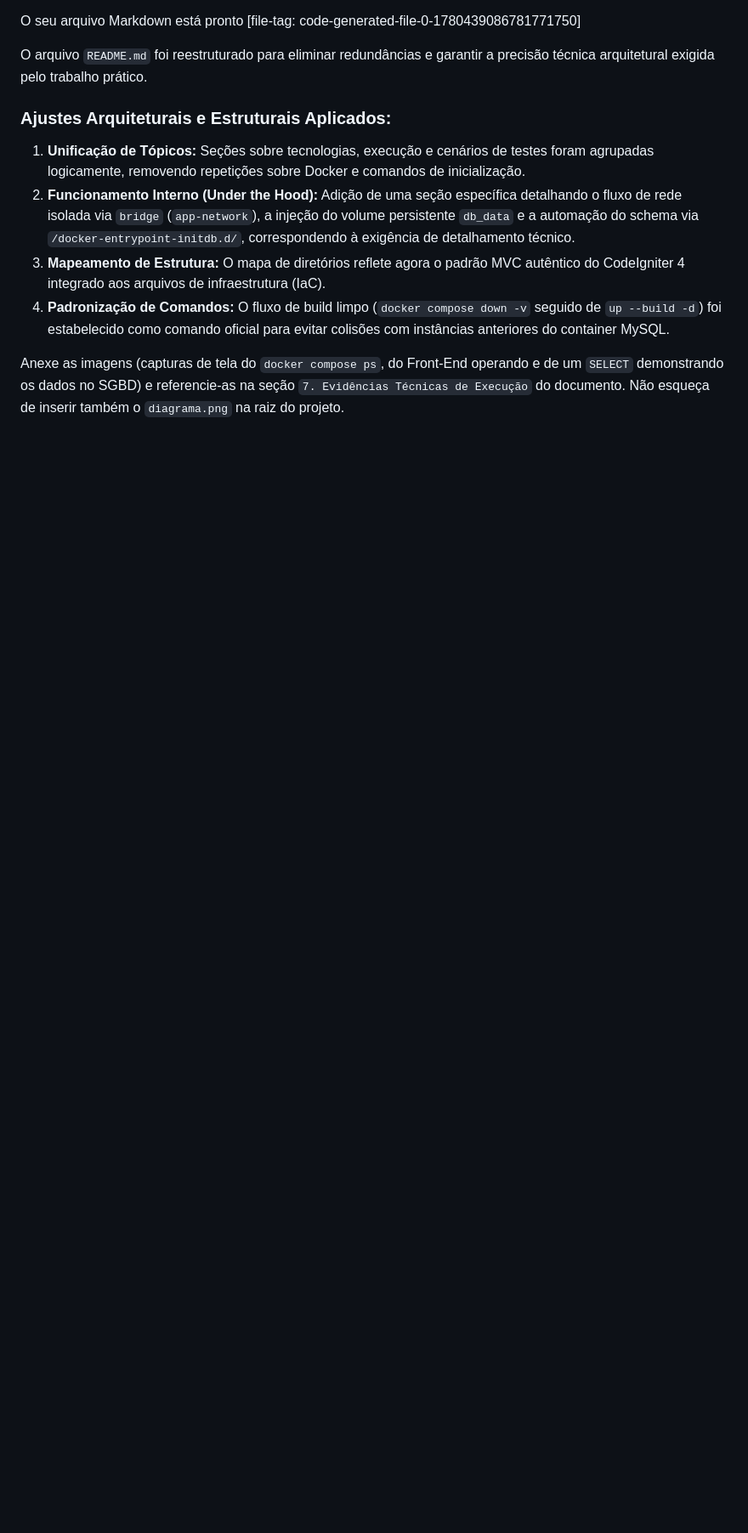
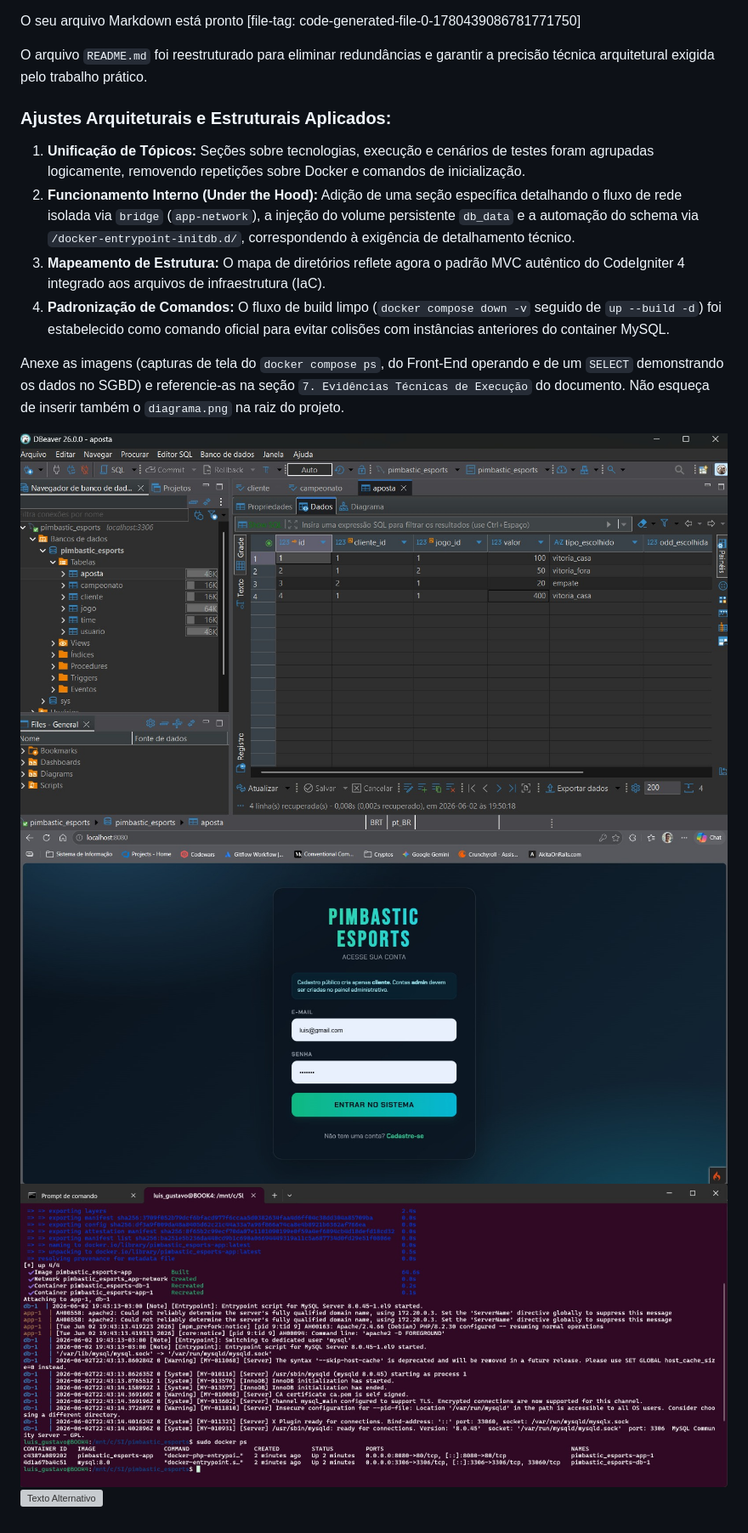
Before and after one commit to p3drobitencourt/pimbastic_esports, a Markdown page: README.md, the part around the change. Shown: that part at 85% size. GitHub-like rendering; pictures changed too: evidencias.jpeg (added), login.jpeg (added), visualizacaobd.jpeg (added); blank space fills up the shorter version; grey boxes are pictures that could not be loaded.

Commit message:
feat: descrição detalhada da nova modificação

```diff
--- a/README.md
+++ b/README.md
@@ -90,3 +90,8 @@ O arquivo `README.md` foi reestruturado para eliminar redundâncias e garantir a
 4. **Padronização de Comandos:** O fluxo de build limpo (`docker compose down -v` seguido de `up --build -d`) foi estabelecido como comando oficial para evitar colisões com instâncias anteriores do container MySQL.
 
 Anexe as imagens (capturas de tela do `docker compose ps`, do Front-End operando e de um `SELECT` demonstrando os dados no SGBD) e referencie-as na seção `7. Evidências Técnicas de Execução` do documento. Não esqueça de inserir também o `diagrama.png` na raiz do projeto.
+
+![Texto Alternativo](visualizacaobd.jpeg)
+![Texto Alternativo](login.jpeg)
+![Texto Alternativo](evidencias.jpeg)
+![Texto Alternativo](diagrama.png)
```
Also changed, not shown: 2 other files.
